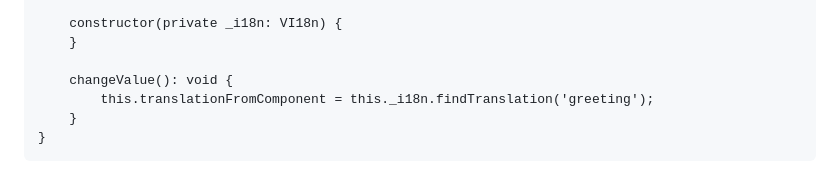
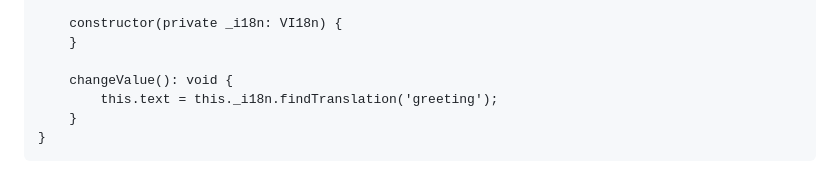
Before and after one commit to YoeriNijs/vienna, a Markdown page: README.md, the part around the change. Drawn GitHub-style.

Commit message:
Fix reference

````diff
--- a/README.md
+++ b/README.md
@@ -1287,7 +1287,7 @@ export class I18nComponent {
     }
 
     changeValue(): void {
-        this.translationFromComponent = this._i18n.findTranslation('greeting');
+        this.text = this._i18n.findTranslation('greeting');
     }
 }
 ```
````
